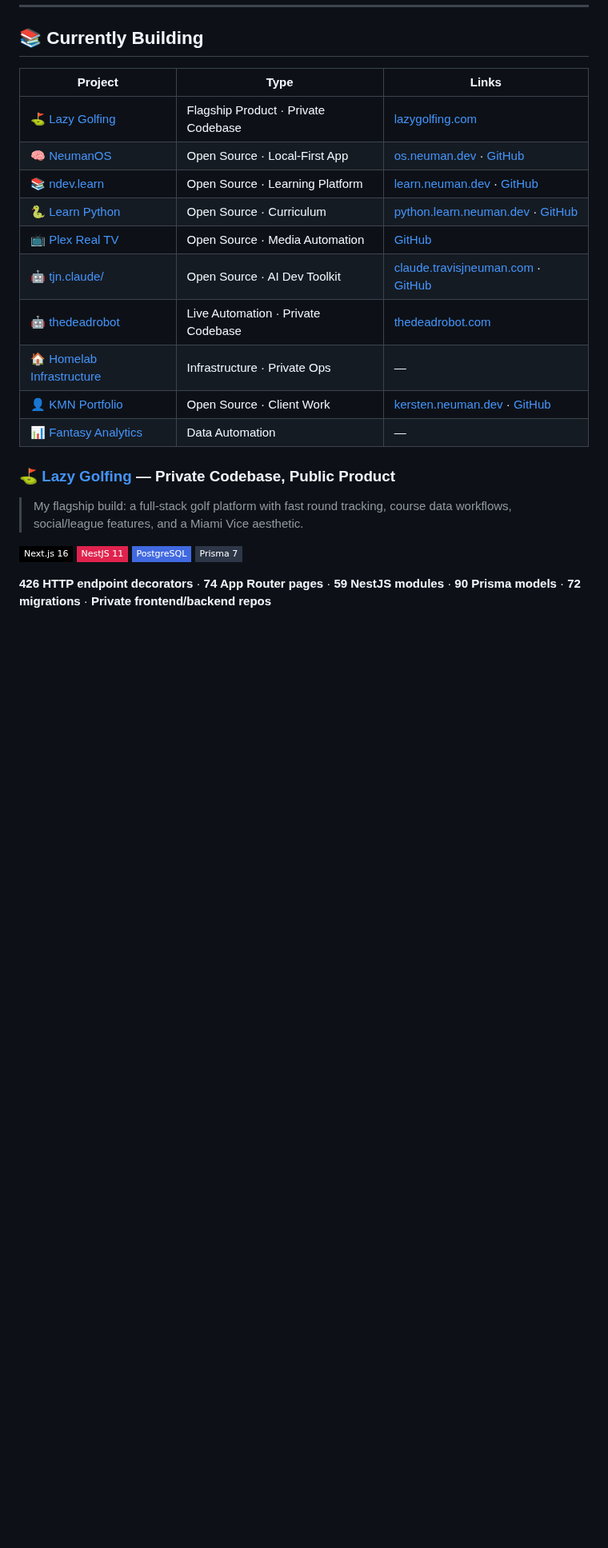
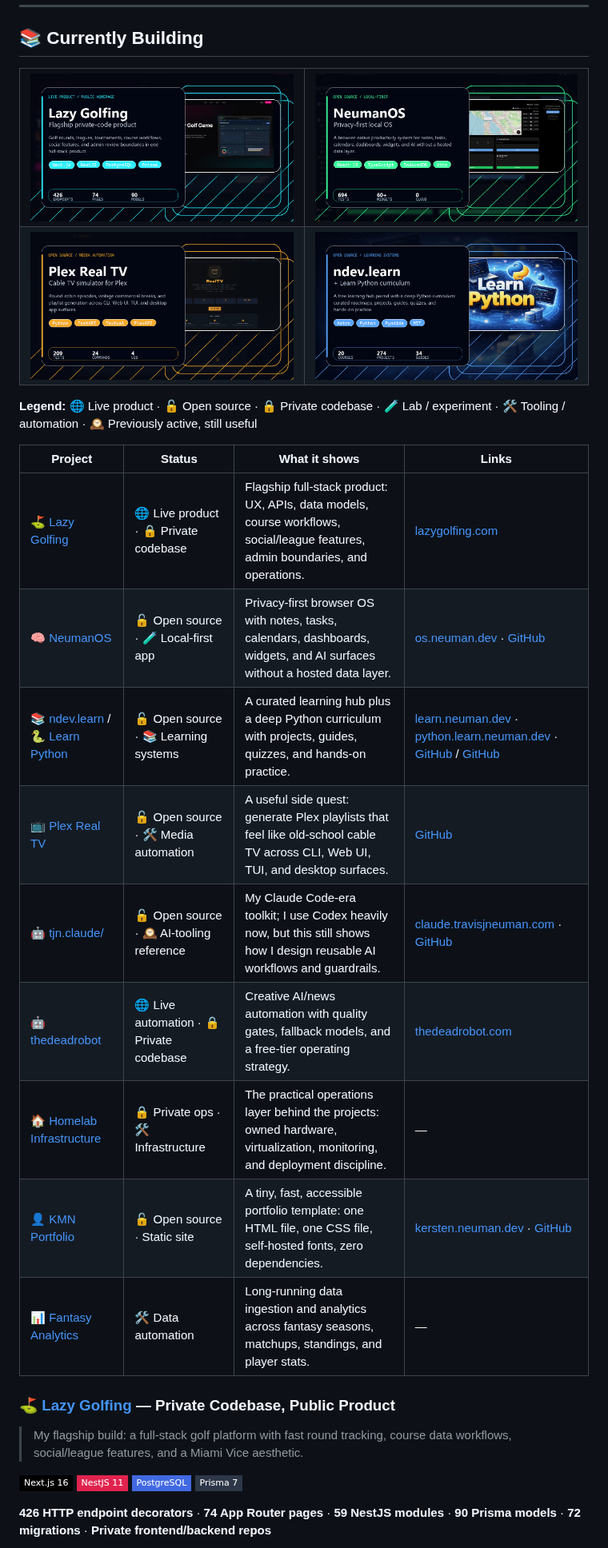
Before and after one commit to travisjneuman/travisjneuman, a Markdown page: README.md, the part around one of its changes. Shown at 80% size. Rendered like a GitHub page; pictures changed too: assets/cards/lazy-golfing-card.png (added), assets/cards/learning-card.png (added), assets/cards/neumanos-card.png (added); badges without logos; blank space fills up the shorter version.

Commit message:
docs: enhance profile project showcase

```diff
--- a/README.md
+++ b/README.md
@@ -49,18 +51,50 @@ After 10+ years keeping business systems alive and building tools around the edg
 
 ## 📚 Currently Building
 
-| Project | Type | Links |
-|---------|------|-------|
-| [⛳ Lazy Golfing](#-lazy-golfing--private-codebase-public-product) | Flagship Product · Private Codebase | [lazygolfing.com](https://lazygolfing.com) |
-| [🧠 NeumanOS](#-neumanos--privacy-first-productivity) | Open Source · Local-First App | [os.neuman.dev](https://os.neuman.dev) · [GitHub](https://github.com/travisjneuman/neumanos) |
-| [📚 ndev.learn](#-ndevlearn--learning-platform) | Open Source · Learning Platform | [learn.neuman.dev](https://learn.neuman.dev) · [GitHub](https://github.com/travisjneuman/ndev.learn) |
-| [🐍 Learn Python](#-learn-python--open-source-curriculum) | Open Source · Curriculum | [python.learn.neuman.dev](https://python.learn.neuman.dev) · [GitHub](https://github.com/travisjneuman/learn.python) |
-| [📺 Plex Real TV](#-plex-real-tv--cable-tv-simulator-for-plex) | Open Source · Media Automation | [GitHub](https://github.com/travisjneuman/plex-real-tv) |
-| [🤖 tjn.claude/](#-tjnclaude--ai-development-toolkit) | Open Source · AI Dev Toolkit | [claude.travisjneuman.com](https://claude.travisjneuman.com) · [GitHub](https://github.com/travisjneuman/.claude) |
-| [🤖 thedeadrobot](#-thedeadrobot--zero-cost-ai-automation) | Live Automation · Private Codebase | [thedeadrobot.com](https://thedeadrobot.com) |
-| [🏠 Homelab Infrastructure](#-homelab-infrastructure--enterprise-grade-at-home) | Infrastructure · Private Ops | — |
-| [👤 KMN Portfolio](#-kmn-portfolio--zero-dependency-static-site) | Open Source · Client Work | [kersten.neuman.dev](https://kersten.neuman.dev) · [GitHub](https://github.com/travisjneuman/ndev.kmn) |
-| [📊 Fantasy Analytics](#fantasy-analytics) | Data Automation | — |
+<div align="center">
+
+<table>
+  <tr>
+    <td width="50%">
+      <a href="#-lazy-golfing--private-codebase-public-product">
+        <img src="./assets/cards/lazy-golfing-card.png" alt="Lazy Golfing project card" width="100%" />
+      </a>
+    </td>
+    <td width="50%">
+      <a href="#-neumanos--privacy-first-productivity">
+        <img src="./assets/cards/neumanos-card.png" alt="NeumanOS project card" width="100%" />
+      </a>
+    </td>
+  </tr>
+  <tr>
+    <td width="50%">
+      <a href="#-plex-real-tv--cable-tv-simulator-for-plex">
+        <img src="./assets/cards/plex-real-tv-card.png" alt="Plex Real TV project card" width="100%" />
+      </a>
+    </td>
+    <td width="50%">
+      <a href="#-ndevlearn--learning-platform">
+        <img src="./assets/cards/learning-card.png" alt="ndev.learn and Learn Python project card" width="100%" />
+      </a>
+    </td>
+  </tr>
+</table>
+
+</div>
+
+**Legend:** 🌐 Live product · 🔓 Open source · 🔒 Private codebase · 🧪 Lab / experiment · 🛠️ Tooling / automation · 🕰️ Previously active, still useful
+
+| Project | Status | What it shows | Links |
+|---------|--------|---------------|-------|
+| [⛳ Lazy Golfing](#-lazy-golfing--private-codebase-public-product) | 🌐 Live product · 🔒 Private codebase | Flagship full-stack product: UX, APIs, data models, course workflows, social/league features, admin boundaries, and operations. | [lazygolfing.com](https://lazygolfing.com) |
+| [🧠 NeumanOS](#-neumanos--privacy-first-productivity) | 🔓 Open source · 🧪 Local-first app | Privacy-first browser OS with notes, tasks, calendars, dashboards, widgets, and AI surfaces without a hosted data layer. | [os.neuman.dev](https://os.neuman.dev) · [GitHub](https://github.com/travisjneuman/neumanos) |
+| [📚 ndev.learn](#-ndevlearn--learning-platform) / [🐍 Learn Python](#-learn-python--open-source-curriculum) | 🔓 Open source · 📚 Learning systems | A curated learning hub plus a deep Python curriculum with projects, guides, quizzes, and hands-on practice. | [learn.neuman.dev](https://learn.neuman.dev) · [python.learn.neuman.dev](https://python.learn.neuman.dev) · [GitHub](https://github.com/travisjneuman/ndev.learn) / [GitHub](https://github.com/travisjneuman/learn.python) |
+| [📺 Plex Real TV](#-plex-real-tv--cable-tv-simulator-for-plex) | 🔓 Open source · 🛠️ Media automation | A useful side quest: generate Plex playlists that feel like old-school cable TV across CLI, Web UI, TUI, and desktop surfaces. | [GitHub](https://github.com/travisjneuman/plex-real-tv) |
+| [🤖 tjn.claude/](#-tjnclaude--ai-development-toolkit) | 🔓 Open source · 🕰️ AI-tooling reference | My Claude Code-era toolkit; I use Codex heavily now, but this still shows how I design reusable AI workflows and guardrails. | [claude.travisjneuman.com](https://claude.travisjneuman.com) · [GitHub](https://github.com/travisjneuman/.claude) |
+| [🤖 thedeadrobot](#-thedeadrobot--zero-cost-ai-automation) | 🌐 Live automation · 🔒 Private codebase | Creative AI/news automation with quality gates, fallback models, and a free-tier operating strategy. | [thedeadrobot.com](https://thedeadrobot.com) |
+| [🏠 Homelab Infrastructure](#-homelab-infrastructure--enterprise-grade-at-home) | 🔒 Private ops · 🛠️ Infrastructure | The practical operations layer behind the projects: owned hardware, virtualization, monitoring, and deployment discipline. | — |
+| [👤 KMN Portfolio](#-kmn-portfolio--zero-dependency-static-site) | 🔓 Open source · Static site | A tiny, fast, accessible portfolio template: one HTML file, one CSS file, self-hosted fonts, zero dependencies. | [kersten.neuman.dev](https://kersten.neuman.dev) · [GitHub](https://github.com/travisjneuman/ndev.kmn) |
+| [📊 Fantasy Analytics](#fantasy-analytics) | 🛠️ Data automation | Long-running data ingestion and analytics across fantasy seasons, matchups, standings, and player stats. | — |
 
 ### ⛳ [Lazy Golfing](https://lazygolfing.com) — Private Codebase, Public Product
 
```
Also changed, not shown: other parts of README.md (+4 -2 lines), assets/screenshots/lazy-golfing/homepage-public.png (added).
